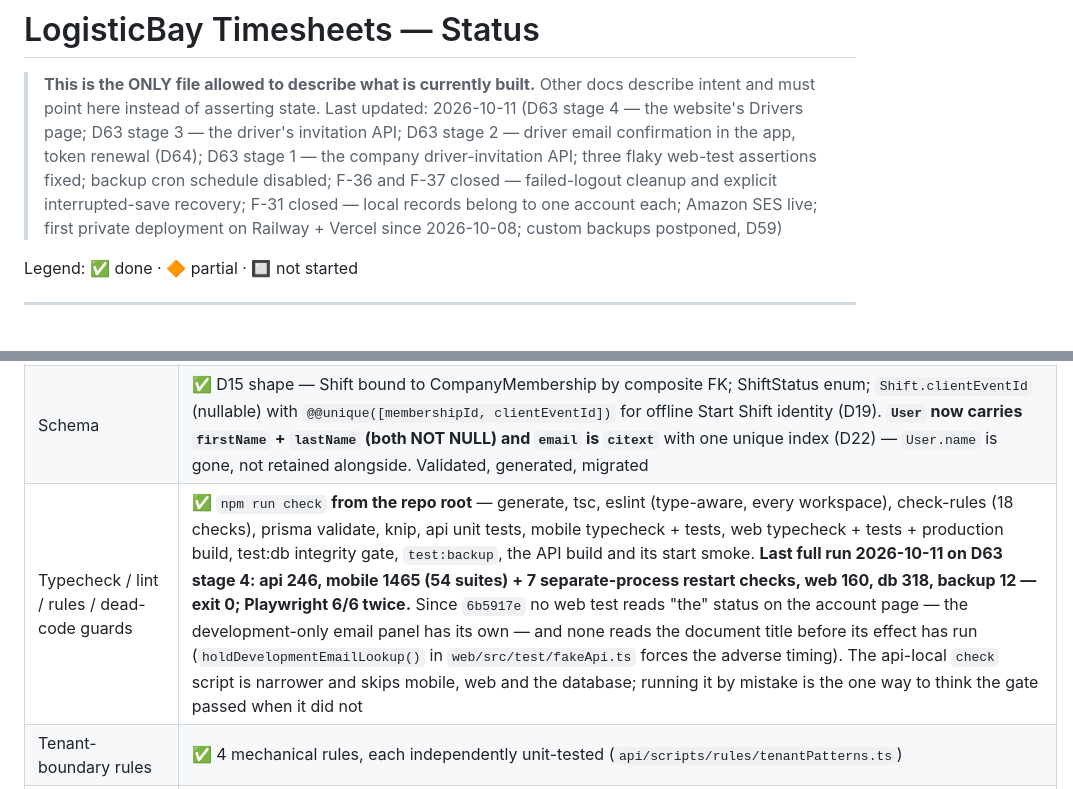
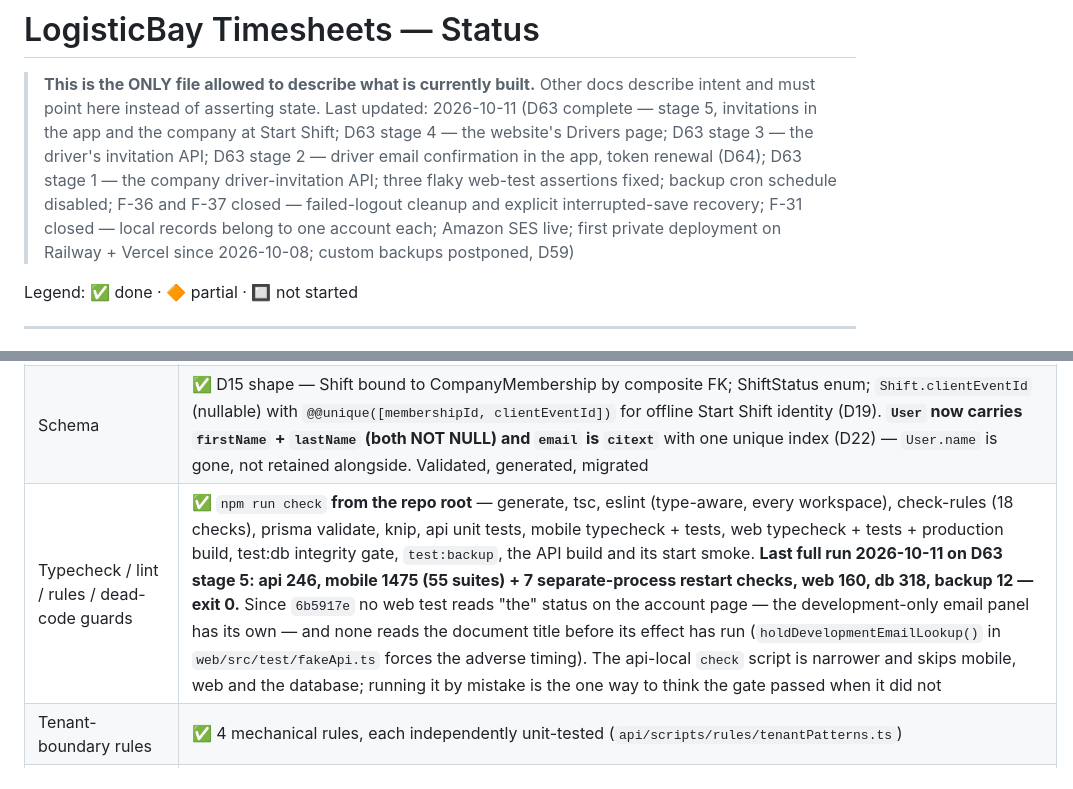
Before and after one commit to Q25ltd/LB-Timesheet, a Markdown page: STATUS.md, 2 parts joined by grey strips. GitHub-like rendering.

```diff
--- a/STATUS.md
+++ b/STATUS.md
@@ -2,7 +2,7 @@
 
 > **This is the ONLY file allowed to describe what is currently built.**
 > Other docs describe intent and must point here instead of asserting state.
-> Last updated: 2026-10-11 (D63 stage 4 — the website's Drivers page; D63 stage 3 — the driver's invitation API; D63 stage 2 — driver email confirmation in the app, token renewal (D64); D63 stage 1 — the company driver-invitation API; three flaky web-test assertions fixed; backup cron schedule disabled; F-36 and F-37 closed — failed-logout cleanup and explicit interrupted-save recovery; F-31 closed — local records belong to one account each; Amazon SES live; first private deployment on Railway + Vercel since 2026-10-08; custom backups postponed, D59)
+> Last updated: 2026-10-11 (D63 complete — stage 5, invitations in the app and the company at Start Shift; D63 stage 4 — the website's Drivers page; D63 stage 3 — the driver's invitation API; D63 stage 2 — driver email confirmation in the app, token renewal (D64); D63 stage 1 — the company driver-invitation API; three flaky web-test assertions fixed; backup cron schedule disabled; F-36 and F-37 closed — failed-logout cleanup and explicit interrupted-save recovery; F-31 closed — local records belong to one account each; Amazon SES live; first private deployment on Railway + Vercel since 2026-10-08; custom backups postponed, D59)
 
 Legend: ✅ done · 🔶 partial · 🔲 not started
 
@@ -280,7 +281,7 @@ the one way to believe the gate passed when it did not.
 |---|---|
 | Account kind and the driver/company boundary (D51) | ✅ — every `User` is `driver` or `company` (NOT NULL, no default), email unique PER KIND (`citext`). **Enforced (increment 2):** the phone (`/auth/register`, `/auth/login`, `/auth/refresh`) registers and signs in DRIVER accounts only; the website (`/auth/web/*`, `/auth/password/forgot`) COMPANY accounts only — the other kind's correct password fails exactly like a wrong one (byte-identical 401, no cookie), and a driver and a company account sharing an email stay separate (passwords, sessions, authority). In the DATABASE: `Session` and `CompanyMembership` carry the account kind through a composite foreign key to `User(id, accountKind)`, and `Session_kind_matches_client` (driver ↔ mobile, company ↔ browser) and `CompanyMembership_role_matches_kind` (driver accounts: `driver` only; company accounts: never `driver`) refuse any other pairing — with NO limit on how many company-side users a company has. Only a `driver` membership starts a shift; only company registration creates a company (D51 — see that row); website password recovery reaches company accounts only. 4 + 8 DB tests (`accountKind.test.ts`, `accountBoundary.test.ts`); ten code and database mutations killed |
 | Schema | ✅ D15 shape — Shift bound to CompanyMembership by composite FK; ShiftStatus enum; `Shift.clientEventId` (nullable) with `@@unique([membershipId, clientEventId])` for offline Start Shift identity (D19). **`User` now carries `firstName` + `lastName` (both NOT NULL) and `email` is `citext`** with one unique index (D22) — `User.name` is gone, not retained alongside. Validated, generated, migrated |
-| Typecheck / lint / rules / dead-code guards | ✅ `npm run check` **from the repo root** — generate, tsc, eslint (type-aware, every workspace), check-rules (18 checks), prisma validate, knip, api unit tests, mobile typecheck + tests, web typecheck + tests + production build, test:db integrity gate, `test:backup`, the API build and its start smoke. **Last full run 2026-10-11 on D63 stage 4: api 246, mobile 1465 (54 suites) + 7 separate-process restart checks, web 160, db 318, backup 12 — exit 0; Playwright 6/6 twice.** Since `6b5917e` no web test reads "the" status on the account page — the development-only email panel has its own — and none reads the document title before its effect has run (`holdDevelopmentEmailLookup()` in `web/src/test/fakeApi.ts` forces the adverse timing). The api-local `check` script is narrower and skips mobile, web and the database; running it by mistake is the one way to think the gate passed when it did not |
+| Typecheck / lint / rules / dead-code guards | ✅ `npm run check` **from the repo root** — generate, tsc, eslint (type-aware, every workspace), check-rules (18 checks), prisma validate, knip, api unit tests, mobile typecheck + tests, web typecheck + tests + production build, test:db integrity gate, `test:backup`, the API build and its start smoke. **Last full run 2026-10-11 on D63 stage 5: api 246, mobile 1475 (55 suites) + 7 separate-process restart checks, web 160, db 318, backup 12 — exit 0.** Since `6b5917e` no web test reads "the" status on the account page — the development-only email panel has its own — and none reads the document title before its effect has run (`holdDevelopmentEmailLookup()` in `web/src/test/fakeApi.ts` forces the adverse timing). The api-local `check` script is narrower and skips mobile, web and the database; running it by mistake is the one way to think the gate passed when it did not |
 | Tenant-boundary rules | ✅ 4 mechanical rules, each independently unit-tested (`api/scripts/rules/tenantPatterns.ts`) |
 | CORS integration proof | ✅ `app.inject()` tests — an allowed origin's PATCH preflight is granted (D63) and a foreign one's is not; a foreign origin receives no `Access-Control-Allow-Origin` |
 | Database tenant-integrity proof | ✅ 288/288 against a clean database built by `migrate deploy`, at the authoritative gate of 2026-10-10 (PostgreSQL 18 in CI since 2026-10-08). 148/148 at the gate of 2026-09-29 (how the count grew past 85 is not recorded here — git history holds it). 85/85 at Registration Increment 1 (71 → 85, the fourteen added being registration's — schema shape, citext uniqueness at raw-SQL level, persistence, session, zero-membership, duplicate/concurrency and identity-token cases). Previously 71/71 (45 → 50 at `4888d63`, the five added being the company timezone authority's; 50 → 71 at Start Shift, the twenty-one added being that route's — see its row below). Includes membership-binding (D15) and one-open-shift, on create AND update, plus the two persisted protected-request proofs (P1.2a). Now INSIDE `npm run check` via `test:db` (provisions a clean `lb_timesheet_check` db + `migrate deploy` every run) — F-04 closed. |
```
Also changed, not shown: other parts of STATUS.md (+4 -3 lines), DEVLOG.md (+45 -0 lines).
